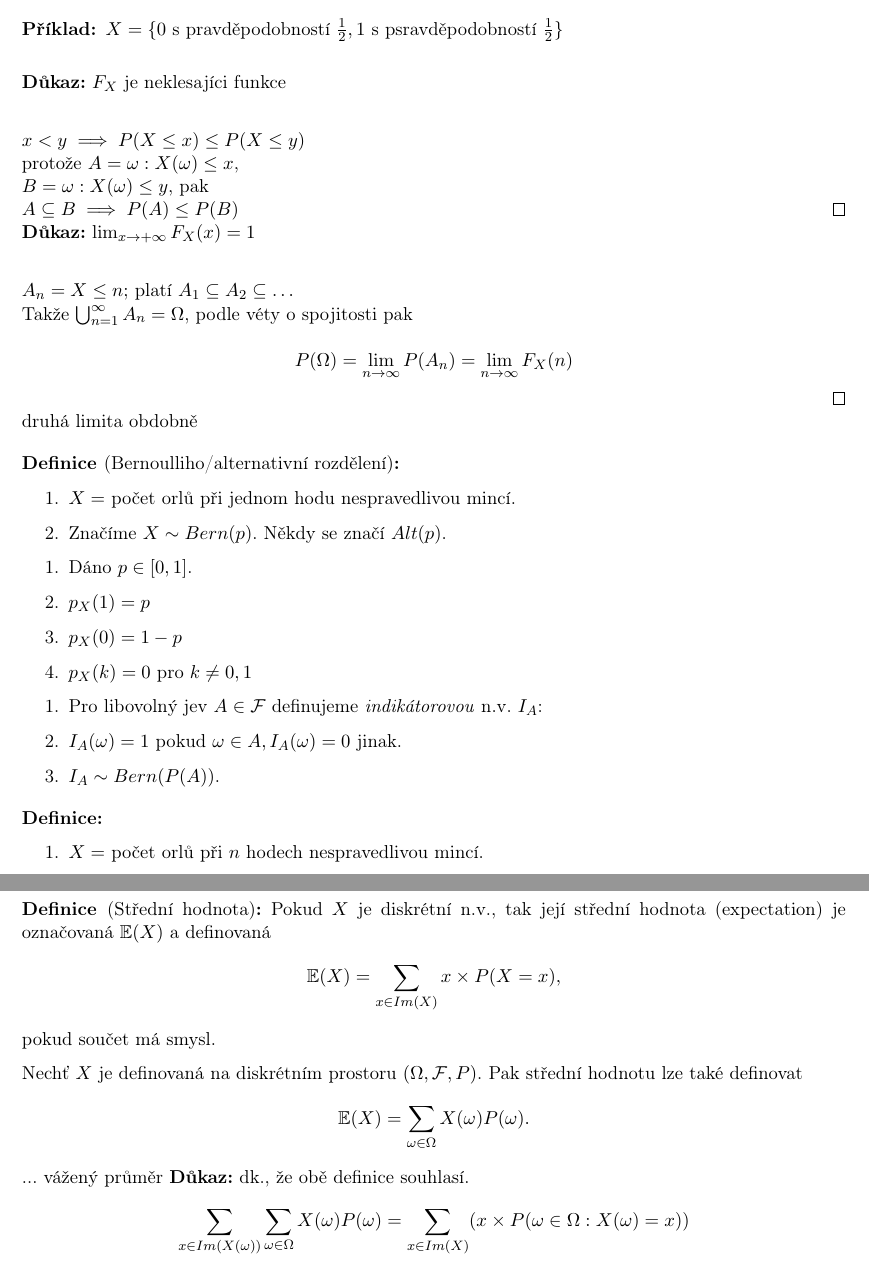
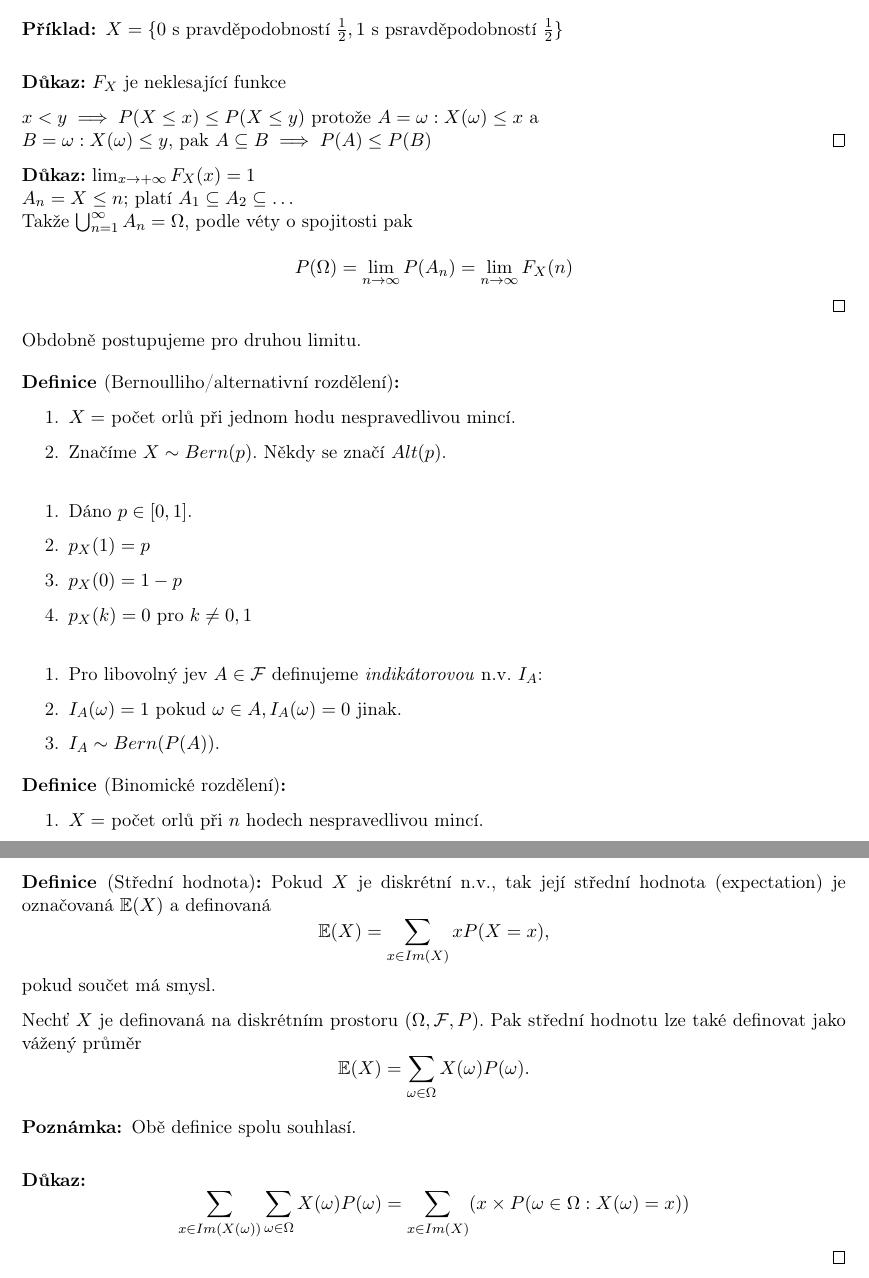
Before and after one commit to 3O11/mff-poznamky, a LaTeX document (Pravdepodobnost-Statistika-1/Lectures/03.tex): two parts of pages 1 and 3 of 3, joined at a grey line, cut so that both start at the same text. Compiled offline with pdfLaTeX.

Commit message:
[PAST1] Edited third lecture

```diff
--- a/Pravdepodobnost-Statistika-1/Lectures/03.tex
+++ b/Pravdepodobnost-Statistika-1/Lectures/03.tex
@@ -27,27 +27,29 @@
     $X = \{0$ s pravděpodobností $\frac{1}{2}, 1$ s psravděpodobností $\frac{1}{2}\}$
 \end{example}
 \begin{proof}
-    $F_X$ je neklesajíci funkce\\
+    $F_X$ je neklesající funkce
 
-    $x<y \implies P(X\leq x) \leq P(X\leq y)$\\
-    protože $A = {\omega : X(\omega) \leq x}$,\\
-    $B = {\omega : X(\omega) \leq y}$, pak\\
-    $A\subseteq B \implies P(A) \leq P(B)$
-\end{proof}\\
+    \noindent
+    $x<y \implies P(X\leq x) \leq P(X\leq y)$ protože $A = {\omega : X(\omega) \leq x}$ a\\
+    $B = {\omega : X(\omega) \leq y}$, pak $A\subseteq B \implies P(A) \leq P(B)$
+\end{proof}
+
 \begin{proof}
     $\lim_{x\rightarrow +\infty} F_X(x) = 1$\\
-
     $A_n = {X\leq n};$ platí $A_1 \subseteq A_2 \subseteq \dots$\\
     Takže $\bigcup^\infty_{n=1} A_n = \Omega$, podle véty o spojitosti pak\\
     \[P(\Omega) = \lim_{n\rightarrow \infty} P(A_n) = \lim_{n\rightarrow \infty} F_X(n)\]
-\end{proof}\\
-druhá limita obdobně
+\end{proof}
+
+Obdobně postupujeme pro druhou limitu.
 
 \begin{definition}[Bernoulliho/alternativní rozdělení] {\color{white} x}
     \begin{enumerate}
         \item $X = $ počet orlů při jednom hodu nespravedlivou mincí.
         \item Značíme $X \sim Bern(p)$. Někdy se značí $Alt(p)$.
     \end{enumerate}
+
+    \vspace{5mm}
 
     \begin{enumerate}
         \item Dáno $p \in [0,1]$.
@@ -56,6 +58,8 @@ druhá limita obdobně
         \item $p_X(k) = 0$ pro $k \neq 0,1$
     \end{enumerate}
 
+    \vspace{5mm}
+
     \begin{enumerate}
         \item Pro libovolný jev $A \in \mathcal{F}$ definujeme \textit{indikátorovou} n.v. $I_A$:
         \item $I_A(\omega) = 1$ pokud $\omega \in A, I_A(\omega) = 0$ jinak.
@@ -63,7 +67,8 @@ druhá limita obdobně
     \end{enumerate}
 \end{definition}
 
-\begin{definition} {\color{white} x}
+\begin{definition}[Binomické rozdělení]
+    {\color{white} x}
     \begin{enumerate}
         \item $X = $ počet orlů při $n$ hodech nespravedlivou mincí.
         \item Dáno $p \in [0,1] - $ pravděpodobnost orla při jednom hodu.
@@ -130,17 +135,20 @@ druhá limita obdobně
 \begin{definition}[Střední hodnota]
 
     Pokud $X$ je diskrétní n.v., tak její střední hodnota (expectation) je označovaná $\mathbb{E}(X)$ a definovaná
-    \[\mathbb{E}(X) = \sum_{x\in Im(X)}x \times P(X=x),\]
+    \[\mathbb{E}(X) = \sum_{x\in Im(X)}xP(X=x),\]
     pokud součet má smysl.
 
-    Nechť $X$ je definovaná na diskrétním prostoru $(\Omega, \mathcal{F},P)$. Pak střední hodnotu lze také definovat
+    Nechť $X$ je definovaná na diskrétním prostoru $(\Omega, \mathcal{F},P)$. Pak střední hodnotu lze také definovat jako vážený průměr
     \[\mathbb{E}(X) = \sum_{\omega \in \Omega} X(\omega)P({\omega}).\]
-    ... vážený průměr
-    \begin{proof}
-        dk., že obě definice souhlasí.
-        \[\sum_{x\in Im(X(\omega))} \sum_{\omega \in \Omega} X(\omega) P({\omega}) = \sum_{x\in Im(X)}(x\times P({\omega \in \Omega : X(\omega) = x}))\]
-    \end{proof}
 \end{definition}
+
+\begin{remark}
+    Obě definice spolu souhlasí.
+\end{remark}
+\begin{proof}
+    \[\sum_{x\in Im(X(\omega))} \sum_{\omega \in \Omega} X(\omega) P({\omega}) = \sum_{x\in Im(X)}(x\times P({\omega \in \Omega : X(\omega) = x}))\]
+\end{proof}
+
 \begin{definition}[Rozptyl]
 
     Rozptyl(variace) n.v. $X$ nazveme číslo $\mathbb{E}((X-\mathbb{E}X)^2)$.\\
```
Also changed, not shown: Pravdepodobnost-Statistika-1/Lectures/03.tex (2 more changed lines).
